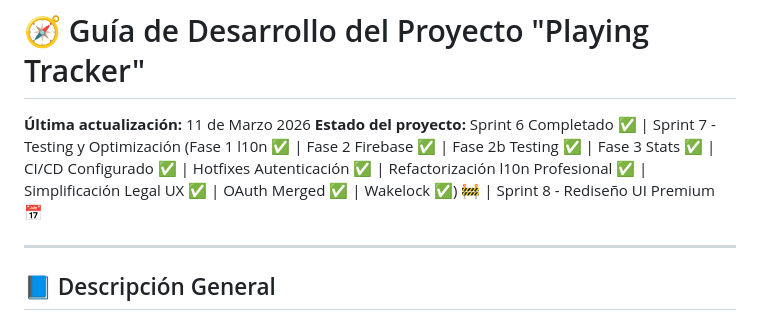
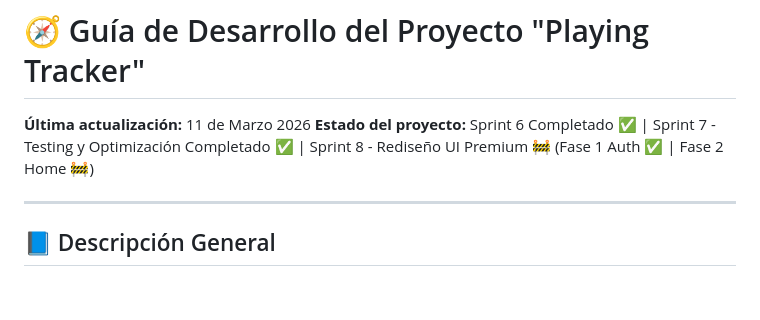
Before and after one commit to Patxito17/playing_tracker_app, a Markdown page: docs/Guia_Proyecto_PlayingTracker.md, the part around the change. GitHub-like rendering; blank space fills up the shorter version.

```diff
--- a/docs/Guia_Proyecto_PlayingTracker.md
+++ b/docs/Guia_Proyecto_PlayingTracker.md
@@ -1,7 +1,7 @@
 # 🧭 Guía de Desarrollo del Proyecto "Playing Tracker"
 
 **Última actualización:** 11 de Marzo 2026
-**Estado del proyecto:** Sprint 6 Completado ✅ | Sprint 7 - Testing y Optimización (Fase 1 l10n ✅ | Fase 2 Firebase ✅ | Fase 2b Testing ✅ | Fase 3 Stats ✅ | CI/CD Configurado ✅ | Hotfixes Autenticación ✅ | Refactorización l10n Profesional ✅ | Simplificación Legal UX ✅ | OAuth Merged ✅ | Wakelock ✅) 🚧 | Sprint 8 - Rediseño UI Premium 📅
+**Estado del proyecto:** Sprint 6 Completado ✅ | Sprint 7 - Testing y Optimización Completado ✅ | Sprint 8 - Rediseño UI Premium 🚧 (Fase 1 Auth ✅ | Fase 2 Home 🚧)
 
 ---
 
```
Also changed, not shown: docs/sprints/SPRINT_8_IMPLEMENTACION.md (+17 -0 lines).
